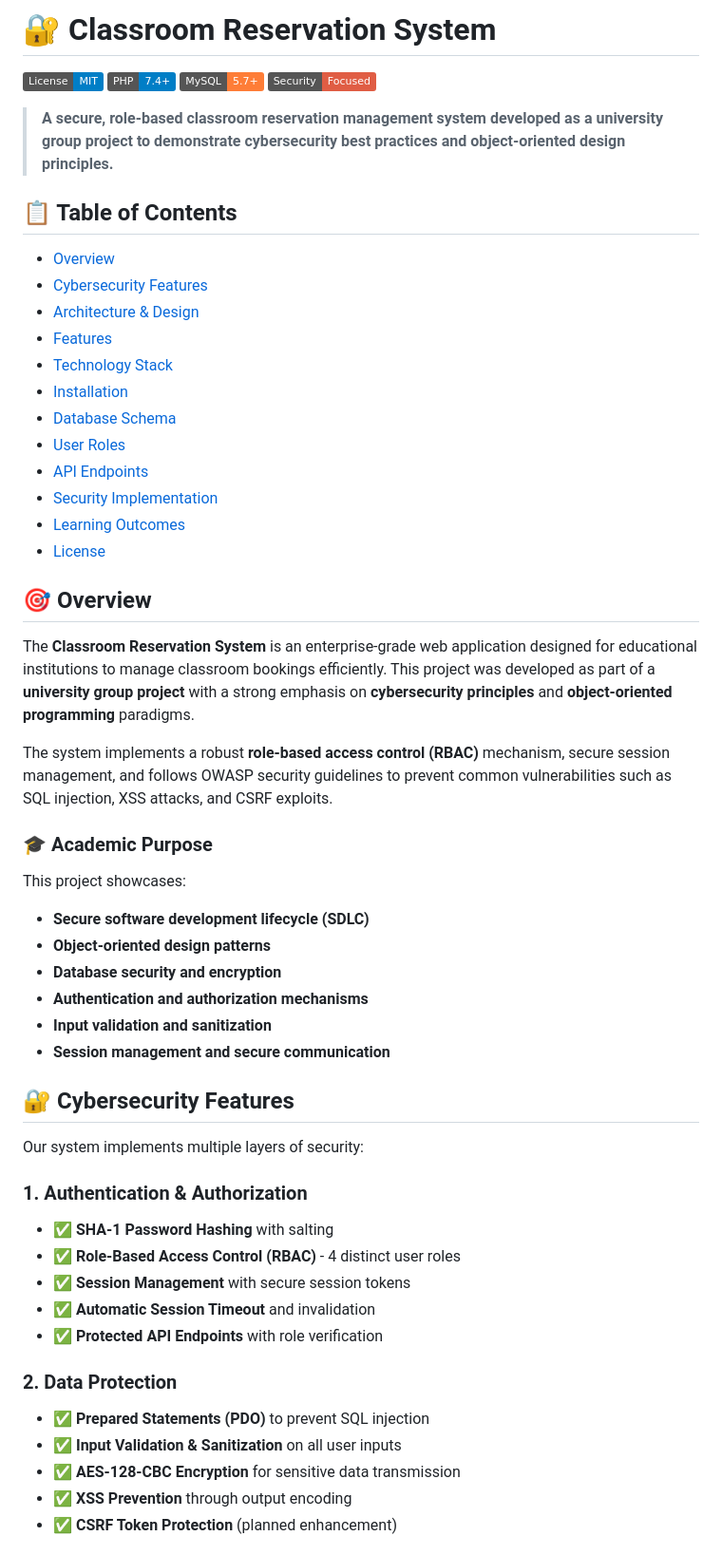
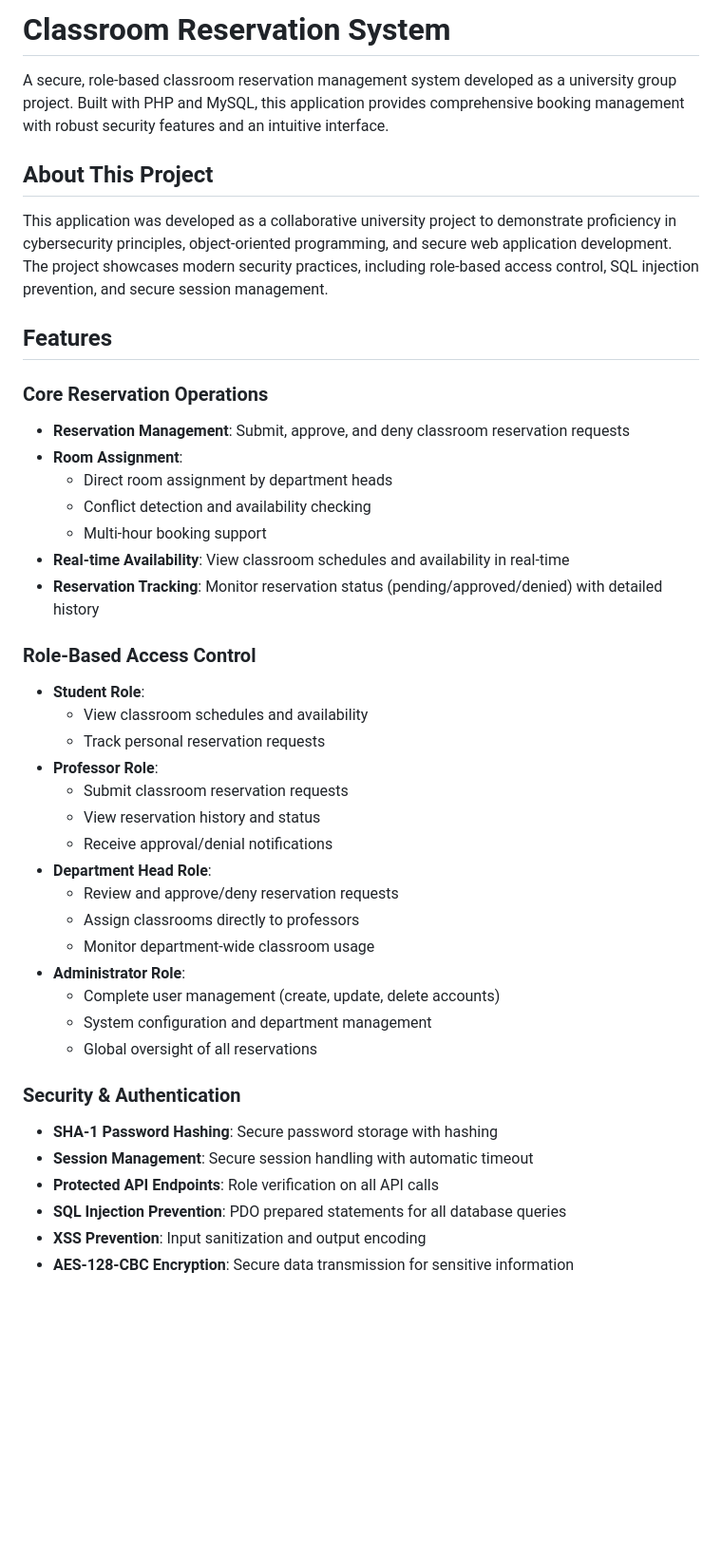
Before and after one commit to dogergdp/Classroom-Reservation, a Markdown page: README.md, the part around the change printed below. Shown: that part at 95% size. Drawn GitHub-style; badges without logos; blank space fills up the shorter version.

```diff
--- a/README.md
+++ b/README.md
@@ -1,56 +1,44 @@
-# 🔐 Classroom Reservation System
+# Classroom Reservation System
 
-[![License: MIT](https://img.shields.io/badge/License-MIT-blue.svg)](https://opensource.org/licenses/MIT)
-[![PHP](https://img.shields.io/badge/PHP-7.4+-blue.svg)](https://www.php.net/)
-[![MySQL](https://img.shields.io/badge/MySQL-5.7+-orange.svg)](https://www.mysql.com/)
-[![Security](https://img.shields.io/badge/Security-Focused-red.svg)](https://github.com)
+A secure, role-based classroom reservation management system developed as a university group project. Built with PHP and MySQL, this application provides comprehensive booking management with robust security features and an intuitive interface.
 
-> **A secure, role-based classroom reservation management system developed as a university group project to demonstrate cybersecurity best practices and object-oriented design principles.**
+## About This Project
 
-## 📋 Table of Contents
-- [Overview](#overview)
-- [Cybersecurity Features](#cybersecurity-features)
-- [Architecture & Design](#architecture--design)
-- [Features](#features)
-- [Technology Stack](#technology-stack)
-- [Installation](#installation)
-- [Database Schema](#database-schema)
-- [User Roles](#user-roles)
-- [API Endpoints](#api-endpoints)
-- [Security Implementation](#security-implementation)
-- [Learning Outcomes](#learning-outcomes)
-- [License](#license)
+This application was developed as a collaborative university project to demonstrate proficiency in cybersecurity principles, object-oriented programming, and secure web application development. The project showcases modern security practices, including role-based access control, SQL injection prevention, and secure session management.
 
-## 🎯 Overview
+## Features
 
-The **Classroom Reservation System** is an enterprise-grade web application designed for educational institutions to manage classroom bookings efficiently. This project was developed as part of a **university group project** with a strong emphasis on **cybersecurity principles** and **object-oriented programming** paradigms.
+### Core Reservation Operations
+- **Reservation Management**: Submit, approve, and deny classroom reservation requests
+- **Room Assignment**:
+  - Direct room assignment by department heads
+  - Conflict detection and availability checking
+  - Multi-hour booking support
+- **Real-time Availability**: View classroom schedules and availability in real-time
+- **Reservation Tracking**: Monitor reservation status (pending/approved/denied) with detailed history
 
-The system implements a robust **role-based access control (RBAC)** mechanism, secure session management, and follows OWASP security guidelines to prevent common vulnerabilities such as SQL injection, XSS attacks, and CSRF exploits.
+### Role-Based Access Control
+- **Student Role**:
+  - View classroom schedules and availability
+  - Track personal reservation requests
+- **Professor Role**:
+  - Submit classroom reservation requests
+  - View reservation history and status
+  - Receive approval/denial notifications
+- **Department Head Role**:
+  - Review and approve/deny reservation requests
+  - Assign classrooms directly to professors
+  - Monitor department-wide classroom usage
+- **Administrator Role**:
+  - Complete user management (create, update, delete accounts)
+  - System configuration and department management
+  - Global oversight of all reservations
 
-### 🎓 Academic Purpose
-This project showcases:
-- **Secure software development lifecycle (SDLC)**
-- **Object-oriented design patterns**
-- **Database security and encryption**
-- **Authentication and authorization mechanisms**
-- **Input validation and sanitization**
-- **Session management and secure communication**
+### Security & Authentication
+- **SHA-1 Password Hashing**: Secure password storage with hashing
+- **Session Management**: Secure session handling with automatic timeout
+- **Protected API Endpoints**: Role verification on all API calls
+- **SQL Injection Prevention**: PDO prepared statements for all database queries
+- **XSS Prevention**: Input sanitization and output encoding
+- **AES-128-CBC Encryption**: Secure data transmission for sensitive information
 
-## 🔐 Cybersecurity Features
-
-Our system implements multiple layers of security:
-
-### 1. **Authentication & Authorization**
-- ✅ **SHA-1 Password Hashing** with salting
-- ✅ **Role-Based Access Control (RBAC)** - 4 distinct user roles
-- ✅ **Session Management** with secure session tokens
-- ✅ **Automatic Session Timeout** and invalidation
-- ✅ **Protected API Endpoints** with role verification
-
-### 2. **Data Protection**
-- ✅ **Prepared Statements (PDO)** to prevent SQL injection
-- ✅ **Input Validation & Sanitization** on all user inputs
-- ✅ **AES-128-CBC Encryption** for sensitive data transmission
-- ✅ **XSS Prevention** through output encoding
-- ✅ **CSRF Token Protection** (planned enhancement)
-
```
Also changed, not shown: other parts of README.md (+41 -127 lines).
